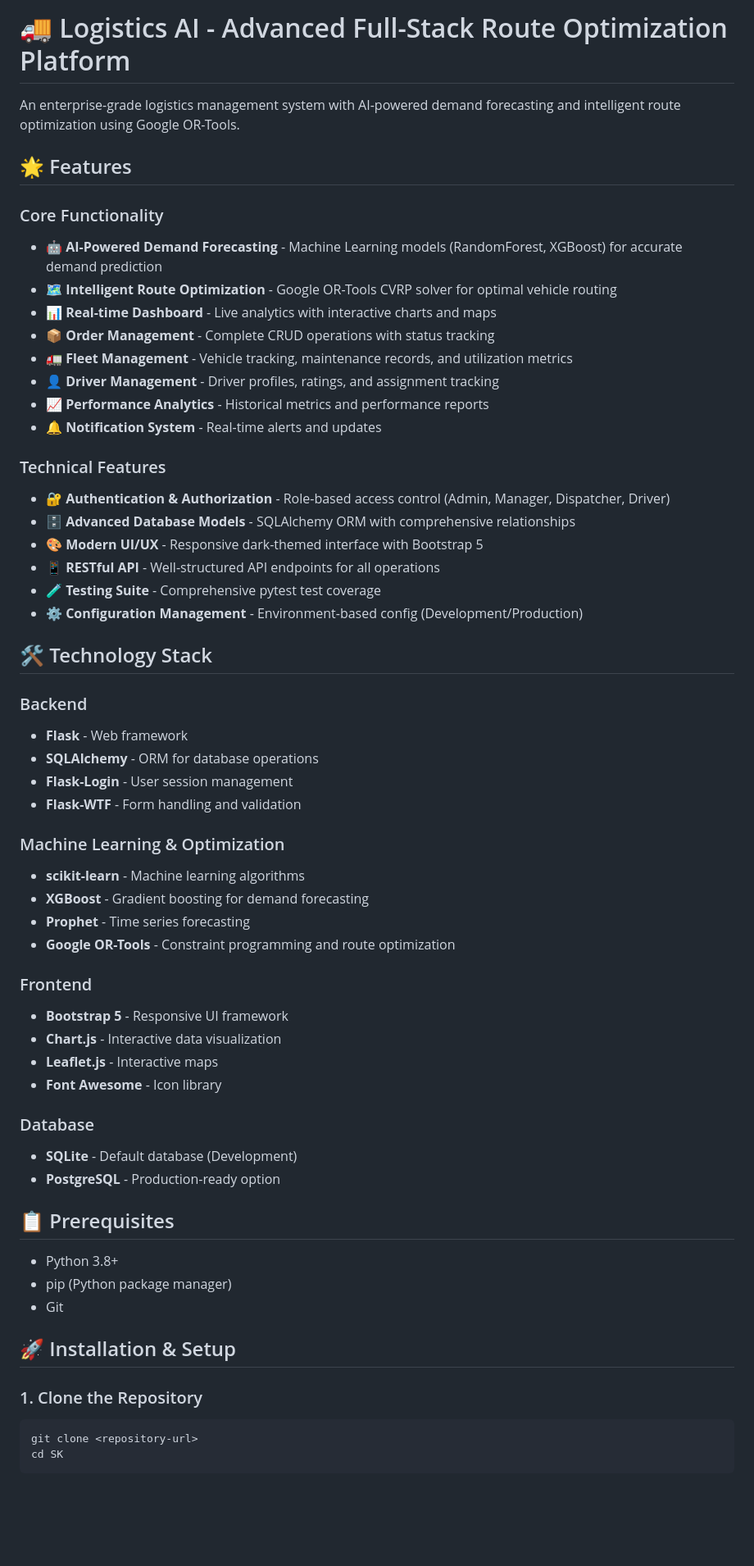
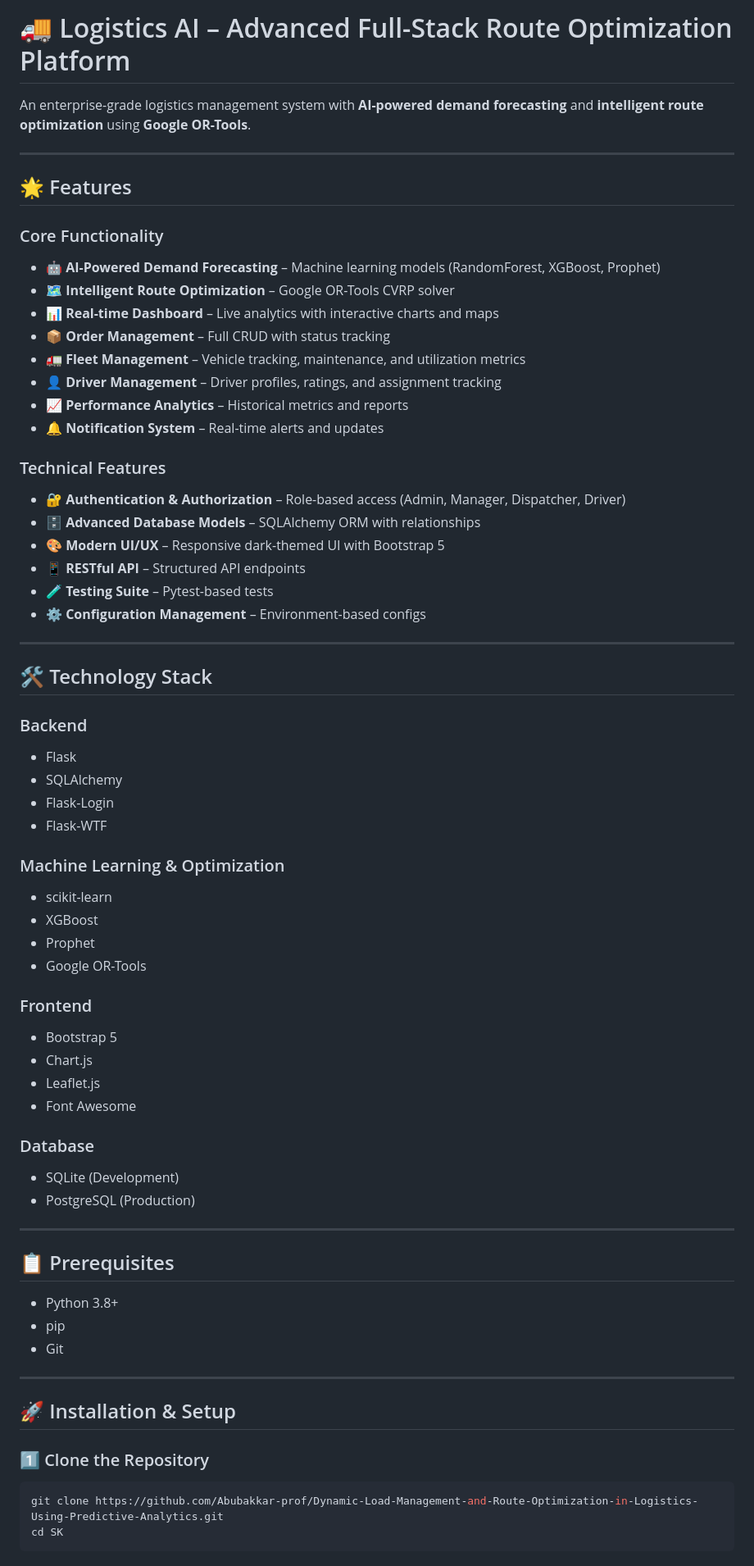
Before and after one commit to Abubakkar-prof/Dynamic-Load-Management-and-Route-Optimization-in-Logistics-Using-Predictive-Analytics, a Markdown page: README.md, the part around the change printed below. Shown: that part at 82% size. GitHub-like rendering; blank space fills up the shorter version.

````diff
--- a/README.md
+++ b/README.md
@@ -1,62 +1,77 @@
-# 🚚 Logistics AI - Advanced Full-Stack Route Optimization Platform
+# 🚚 Logistics AI – Advanced Full-Stack Route Optimization Platform
 
-An enterprise-grade logistics management system with AI-powered demand forecasting and intelligent route optimization using Google OR-Tools.
+An enterprise-grade logistics management system with **AI-powered demand forecasting** and **intelligent route optimization** using **Google OR-Tools**.
+
+---
 
 ## 🌟 Features
 
 ### Core Functionality
-- **🤖 AI-Powered Demand Forecasting** - Machine Learning models (RandomForest, XGBoost) for accurate demand prediction
-- **🗺️ Intelligent Route Optimization** - Google OR-Tools CVRP solver for optimal vehicle routing
-- **📊 Real-time Dashboard** - Live analytics with interactive charts and maps
-- **📦 Order Management** - Complete CRUD operations with status tracking
-- **🚛 Fleet Management** - Vehicle tracking, maintenance records, and utilization metrics
-- **👤 Driver Management** - Driver profiles, ratings, and assignment tracking
-- **📈 Performance Analytics** - Historical metrics and performance reports
-- **🔔 Notification System** - Real-time alerts and updates
+
+* **🤖 AI-Powered Demand Forecasting** – Machine learning models (RandomForest, XGBoost, Prophet)
+* **🗺️ Intelligent Route Optimization** – Google OR-Tools CVRP solver
+* **📊 Real-time Dashboard** – Live analytics with interactive charts and maps
+* **📦 Order Management** – Full CRUD with status tracking
+* **🚛 Fleet Management** – Vehicle tracking, maintenance, and utilization metrics
+* **👤 Driver Management** – Driver profiles, ratings, and assignment tracking
+* **📈 Performance Analytics** – Historical metrics and reports
+* **🔔 Notification System** – Real-time alerts and updates
 
 ### Technical Features
-- **🔐 Authentication & Authorization** - Role-based access control (Admin, Manager, Dispatcher, Driver)
-- **🗄️ Advanced Database Models** - SQLAlchemy ORM with comprehensive relationships
-- **🎨 Modern UI/UX** - Responsive dark-themed interface with Bootstrap 5
-- **📱 RESTful API** - Well-structured API endpoints for all operations
-- **🧪 Testing Suite** - Comprehensive pytest test coverage
-- **⚙️ Configuration Management** - Environment-based config (Development/Production)
+
+* **🔐 Authentication & Authorization** – Role-based access (Admin, Manager, Dispatcher, Driver)
+* **🗄️ Advanced Database Models** – SQLAlchemy ORM with relationships
+* **🎨 Modern UI/UX** – Responsive dark-themed UI with Bootstrap 5
+* **📱 RESTful API** – Structured API endpoints
+* **🧪 Testing Suite** – Pytest-based tests
+* **⚙️ Configuration Management** – Environment-based configs
+
+---
 
 ## 🛠️ Technology Stack
 
 ### Backend
-- **Flask** - Web framework
-- **SQLAlchemy** - ORM for database operations
-- **Flask-Login** - User session management
-- **Flask-WTF** - Form handling and validation
+
+* Flask
+* SQLAlchemy
+* Flask-Login
+* Flask-WTF
 
 ### Machine Learning & Optimization
-- **scikit-learn** - Machine learning algorithms
-- **XGBoost** - Gradient boosting for demand forecasting
-- **Prophet** - Time series forecasting
-- **Google OR-Tools** - Constraint programming and route optimization
+
+* scikit-learn
+* XGBoost
+* Prophet
+* Google OR-Tools
 
 ### Frontend
-- **Bootstrap 5** - Responsive UI framework
-- **Chart.js** - Interactive data visualization
-- **Leaflet.js** - Interactive maps
-- **Font Awesome** - Icon library
+
+* Bootstrap 5
+* Chart.js
+* Leaflet.js
+* Font Awesome
 
 ### Database
-- **SQLite** - Default database (Development)
-- **PostgreSQL** - Production-ready option
+
+* SQLite (Development)
+* PostgreSQL (Production)
+
+---
 
 ## 📋 Prerequisites
 
-- Python 3.8+
-- pip (Python package manager)
-- Git
+* Python 3.8+
+* pip
+* Git
+
+---
 
 ## 🚀 Installation & Setup
 
-### 1. Clone the Repository
+### 1️⃣ Clone the Repository
+
 ```bash
-git clone <repository-url>
+git clone https://github.com/Abubakkar-prof/Dynamic-Load-Management-and-Route-Optimization-in-Logistics-Using-Predictive-Analytics.git
 cd SK
 ```
 
````
Also changed, not shown: other parts of README.md (+135 -122 lines).
